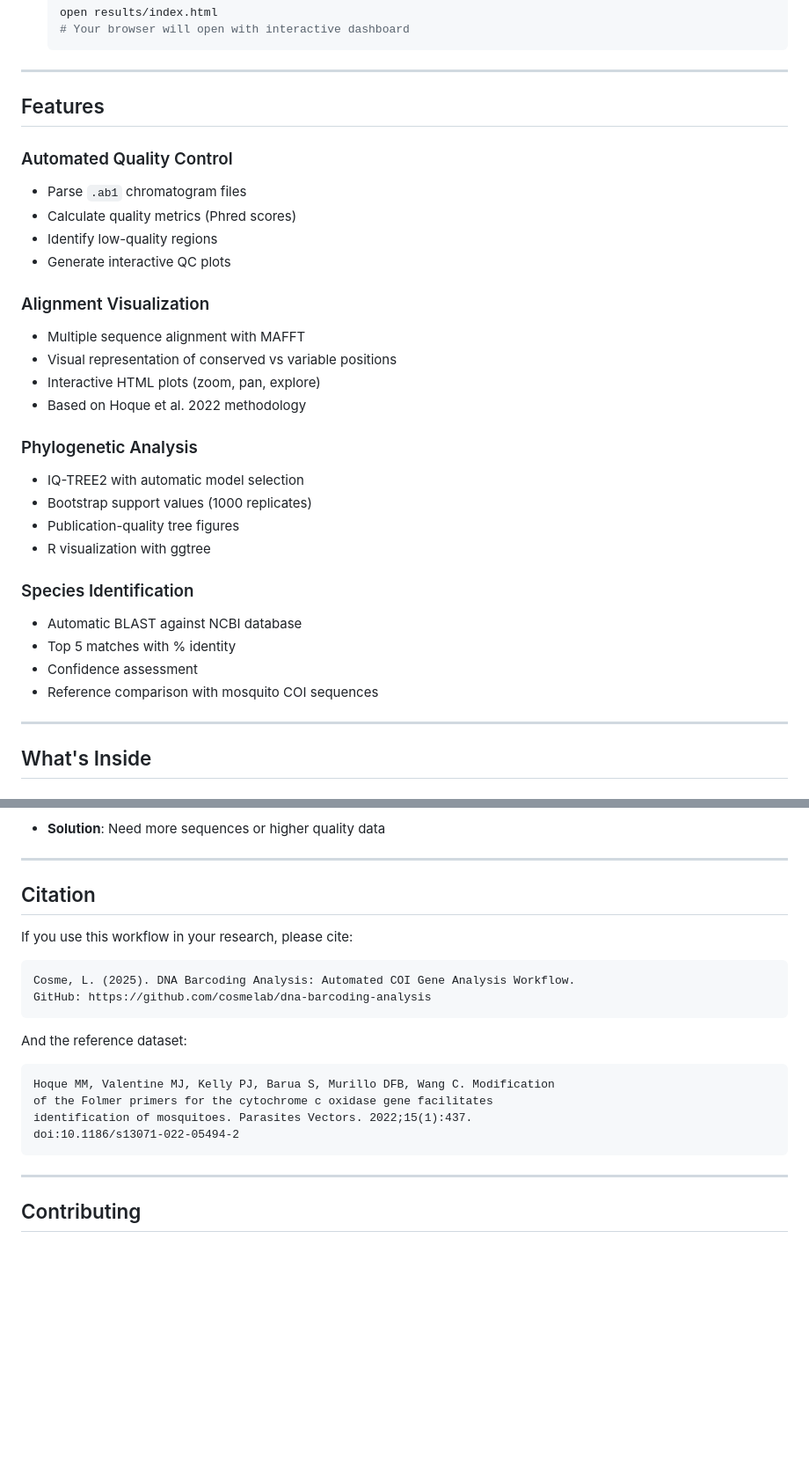
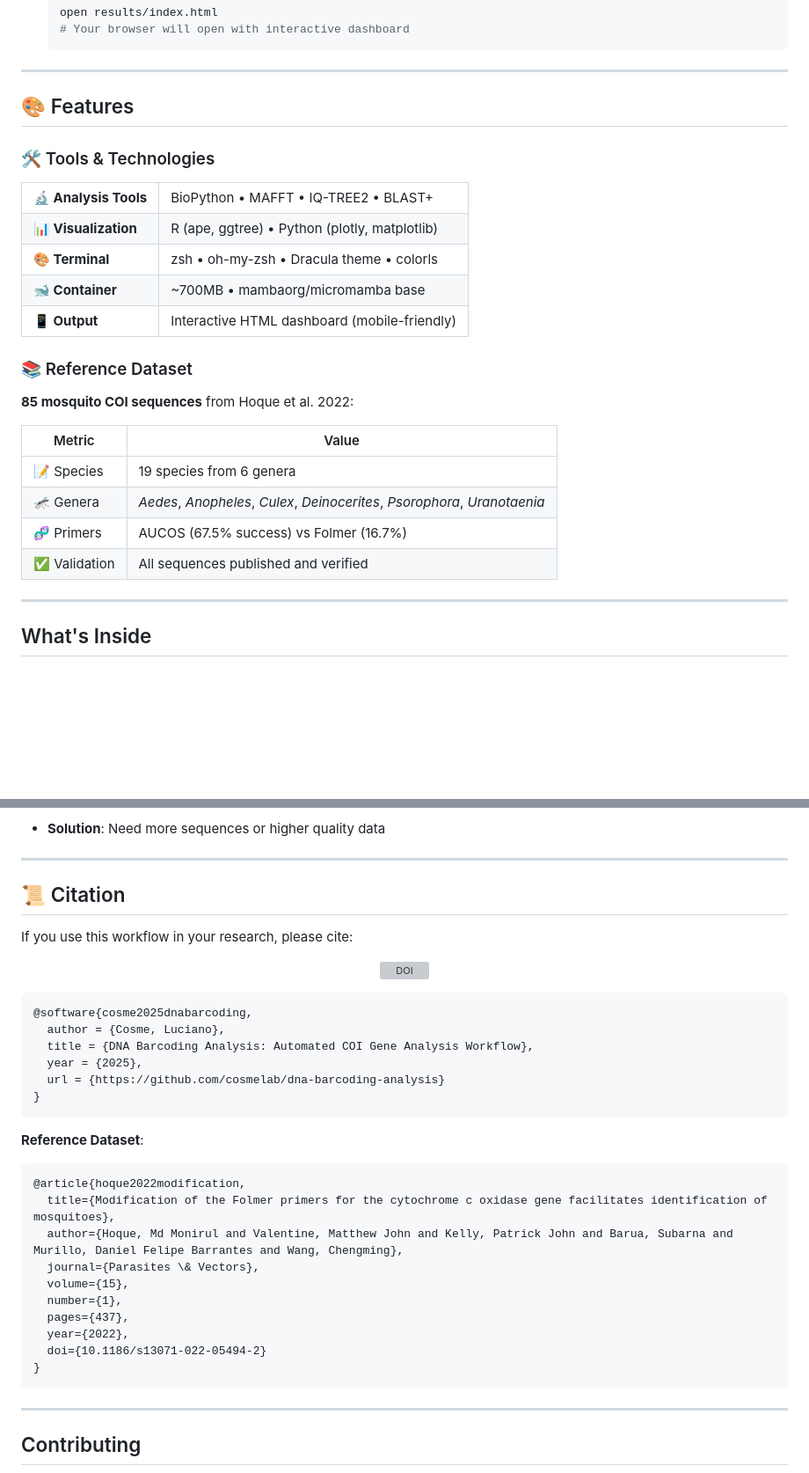
Before and after one commit to cosmelab/dna-barcoding-analysis, a Markdown page: README.md, 2 parts joined by grey strips. Shown: that part at 88% size. Drawn GitHub-style; blank space fills up the shorter version; grey boxes are pictures that could not be loaded.

````diff
--- a/README.md
+++ b/README.md
@@ -57,31 +136,43 @@ Drop your `.ab1` chromatogram files into a folder → Run one command → Get a
 
 ---
 
-## Features
+## 🎨 Features
 
-### Automated Quality Control
-- Parse `.ab1` chromatogram files
-- Calculate quality metrics (Phred scores)
-- Identify low-quality regions
-- Generate interactive QC plots
+### 🛠️ Tools & Technologies
 
-### Alignment Visualization
-- Multiple sequence alignment with MAFFT
-- Visual representation of conserved vs variable positions
-- Interactive HTML plots (zoom, pan, explore)
-- Based on Hoque et al. 2022 methodology
+<table>
+<tr>
+<td><strong>🔬 Analysis Tools</strong></td>
+<td>BioPython • MAFFT • IQ-TREE2 • BLAST+</td>
+</tr>
+<tr>
+<td><strong>📊 Visualization</strong></td>
+<td>R (ape, ggtree) • Python (plotly, matplotlib)</td>
+</tr>
+<tr>
+<td><strong>🎨 Terminal</strong></td>
+<td>zsh • oh-my-zsh • Dracula theme • colorls</td>
+</tr>
+<tr>
+<td><strong>🐋 Container</strong></td>
+<td>~700MB • mambaorg/micromamba base</td>
+</tr>
+<tr>
+<td><strong>📱 Output</strong></td>
+<td>Interactive HTML dashboard (mobile-friendly)</td>
+</tr>
+</table>
 
-### Phylogenetic Analysis
-- IQ-TREE2 with automatic model selection
-- Bootstrap support values (1000 replicates)
-- Publication-quality tree figures
-- R visualization with ggtree
+### 📚 Reference Dataset
 
-### Species Identification
-- Automatic BLAST against NCBI database
-- Top 5 matches with % identity
-- Confidence assessment
-- Reference comparison with mosquito COI sequences
+**85 mosquito COI sequences** from Hoque et al. 2022:
+
+| Metric | Value |
+|--------|-------|
+| 📝 Species | 19 species from 6 genera |
+| 🦟 Genera | *Aedes*, *Anopheles*, *Culex*, *Deinocerites*, *Psorophora*, *Uranotaenia* |
+| 🧬 Primers | AUCOS (67.5% success) vs Folmer (16.7%) |
+| ✅ Validation | All sequences published and verified |
 
 ---
 
@@ -291,22 +382,38 @@ git push origin main
 
 ---
 
-## Citation
+## 📜 Citation
 
 If you use this workflow in your research, please cite:
 
-```
-Cosme, L. (2025). DNA Barcoding Analysis: Automated COI Gene Analysis Workflow.
-GitHub: https://github.com/cosmelab/dna-barcoding-analysis
+<div align="center">
+
+[![DOI](https://img.shields.io/badge/GitHub-cosmelab%2Fdna--barcoding--analysis-8be9fd?style=for-the-badge&logo=github)](https://github.com/cosmelab/dna-barcoding-analysis)
+
+</div>
+
+```bibtex
+@software{cosme2025dnabarcoding,
+  author = {Cosme, Luciano},
+  title = {DNA Barcoding Analysis: Automated COI Gene Analysis Workflow},
+  year = {2025},
+  url = {https://github.com/cosmelab/dna-barcoding-analysis}
+}
 ```
 
-And the reference dataset:
+**Reference Dataset**:
 
-```
-Hoque MM, Valentine MJ, Kelly PJ, Barua S, Murillo DFB, Wang C. Modification
-of the Folmer primers for the cytochrome c oxidase gene facilitates
-identification of mosquitoes. Parasites Vectors. 2022;15(1):437.
-doi:10.1186/s13071-022-05494-2
+```bibtex
+@article{hoque2022modification,
+  title={Modification of the Folmer primers for the cytochrome c oxidase gene facilitates identification of mosquitoes},
+  author={Hoque, Md Monirul and Valentine, Matthew John and Kelly, Patrick John and Barua, Subarna and Murillo, Daniel Felipe Barrantes and Wang, Chengming},
+  journal={Parasites \& Vectors},
+  volume={15},
+  number={1},
+  pages={437},
+  year={2022},
+  doi={10.1186/s13071-022-05494-2}
+}
 ```
 
 ---
````
Also changed, not shown: other parts of README.md (+112 -21 lines).
